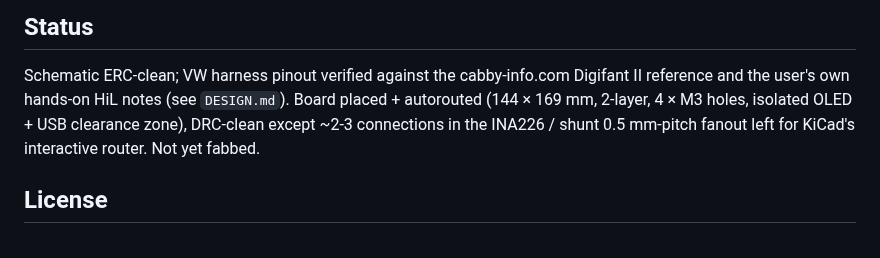
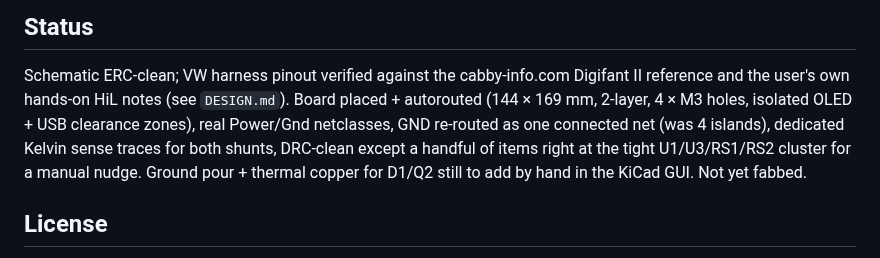
Before and after one commit to designer2k2/digifant2-pruefstand, a Markdown page: README.md, the part around the change. Drawn GitHub-style.

```diff
--- a/README.md
+++ b/README.md
@@ -41,9 +41,12 @@ non-headless JRE for Freerouting — see the header of `place_and_route.py`.
 
 Schematic ERC-clean; VW harness pinout verified against the cabby-info.com
 Digifant II reference and the user's own hands-on HiL notes (see `DESIGN.md`).
-Board placed + autorouted (144 × 169 mm, 2-layer, 4 × M3 holes, isolated OLED + USB clearance
-zone), DRC-clean except ~2-3 connections in the INA226 / shunt 0.5 mm-pitch
-fanout left for KiCad's interactive router. Not yet fabbed.
+Board placed + autorouted (144 × 169 mm, 2-layer, 4 × M3 holes, isolated OLED + USB
+clearance zones), real Power/Gnd netclasses, GND re-routed as one connected net
+(was 4 islands), dedicated Kelvin sense traces for both shunts, DRC-clean except
+a handful of items right at the tight U1/U3/RS1/RS2 cluster for a manual nudge.
+Ground pour + thermal copper for D1/Q2 still to add by hand in the KiCad GUI.
+Not yet fabbed.
 
 ## License
 
```
Also changed, not shown: DESIGN.md (+42 -4 lines), board/board_top.png, 4 other files.
